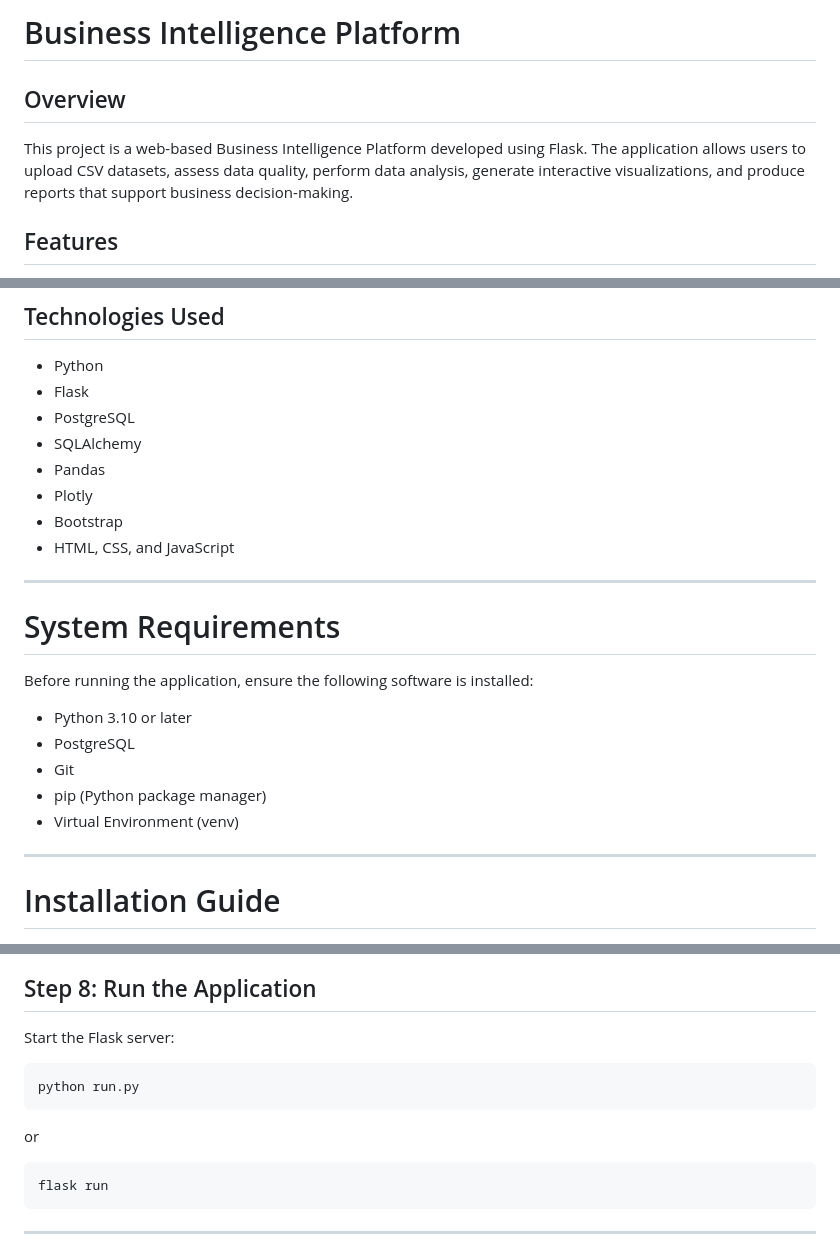
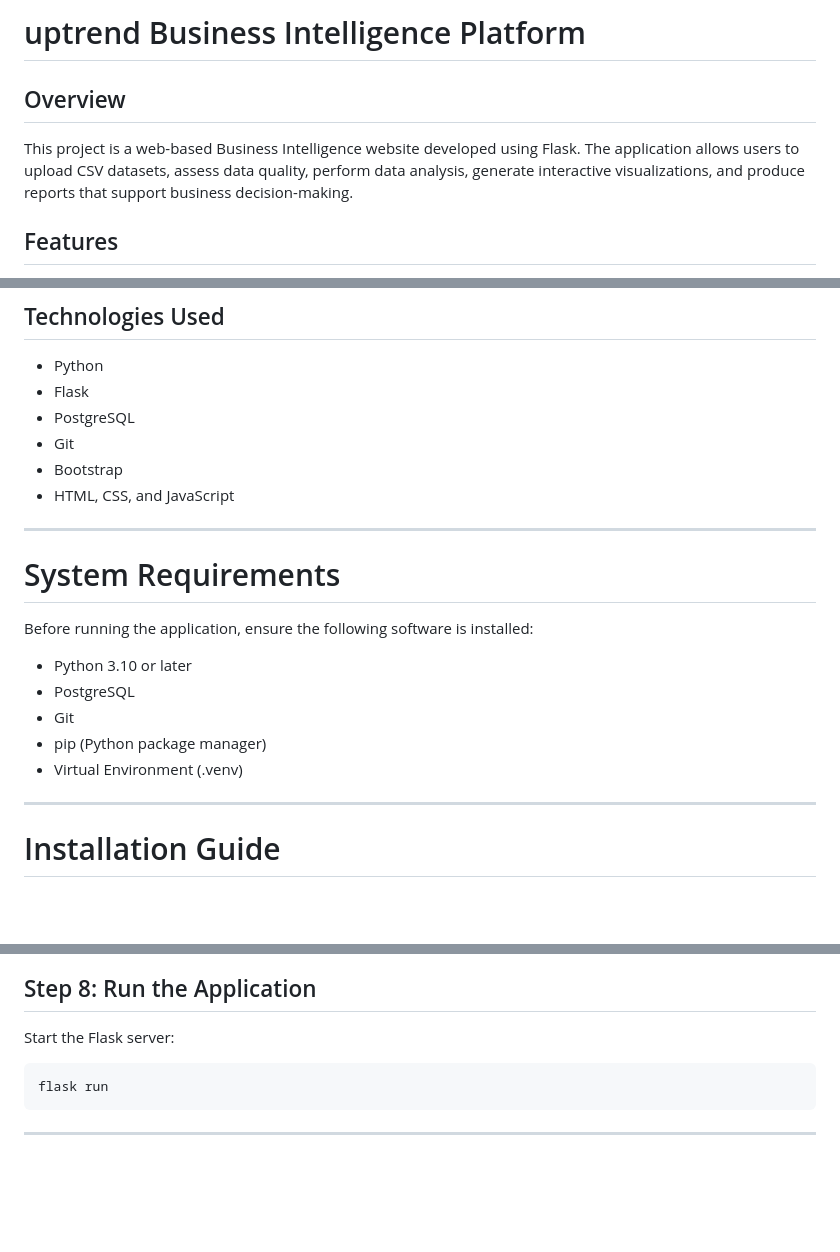
Before and after one commit to otimongjonathan/UptrendBI, a Markdown page: README.md, 3 parts joined by grey strips. GitHub-like rendering; blank space fills up the shorter version.

````diff
--- a/README.md
+++ b/README.md
@@ -1,8 +1,8 @@
-# Business Intelligence Platform
+# uptrend Business Intelligence Platform
 
 ## Overview
 
-This project is a web-based Business Intelligence Platform developed using Flask. The application allows users to upload CSV datasets, assess data quality, perform data analysis, generate interactive visualizations, and produce reports that support business decision-making.
+This project is a web-based Business Intelligence website developed using Flask. The application allows users to upload CSV datasets, assess data quality, perform data analysis, generate interactive visualizations, and produce reports that support business decision-making.
 
 ## Features
 
@@ -20,9 +20,7 @@ This project is a web-based Business Intelligence Platform developed using Flask
 - Python
 - Flask
 - PostgreSQL
-- SQLAlchemy
-- Pandas
-- Plotly
+- Git
 - Bootstrap
 - HTML, CSS, and JavaScript
 
@@ -36,7 +34,7 @@ Before running the application, ensure the following software is installed:
 - PostgreSQL
 - Git
 - pip (Python package manager)
-- Virtual Environment (venv)
+- Virtual Environment (.venv)
 
 ---
 
@@ -153,13 +150,6 @@ flask db upgrade
 ## Step 8: Run the Application
 
 Start the Flask server:
-
-```bash
-python run.py
-```
-
-or
-
 ```bash
 flask run
 ```
````
Also changed, not shown: other parts of README.md (+2 -3 lines).
